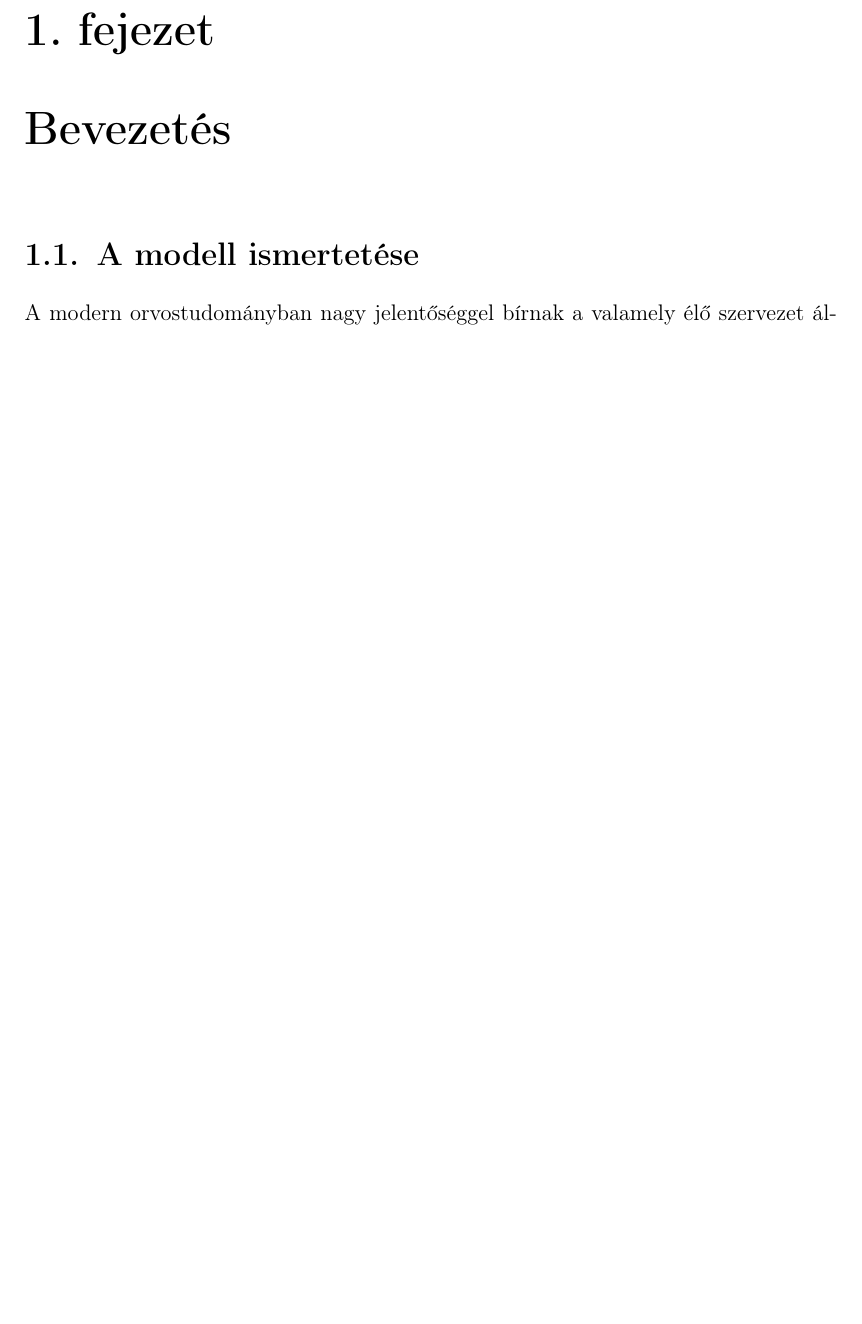
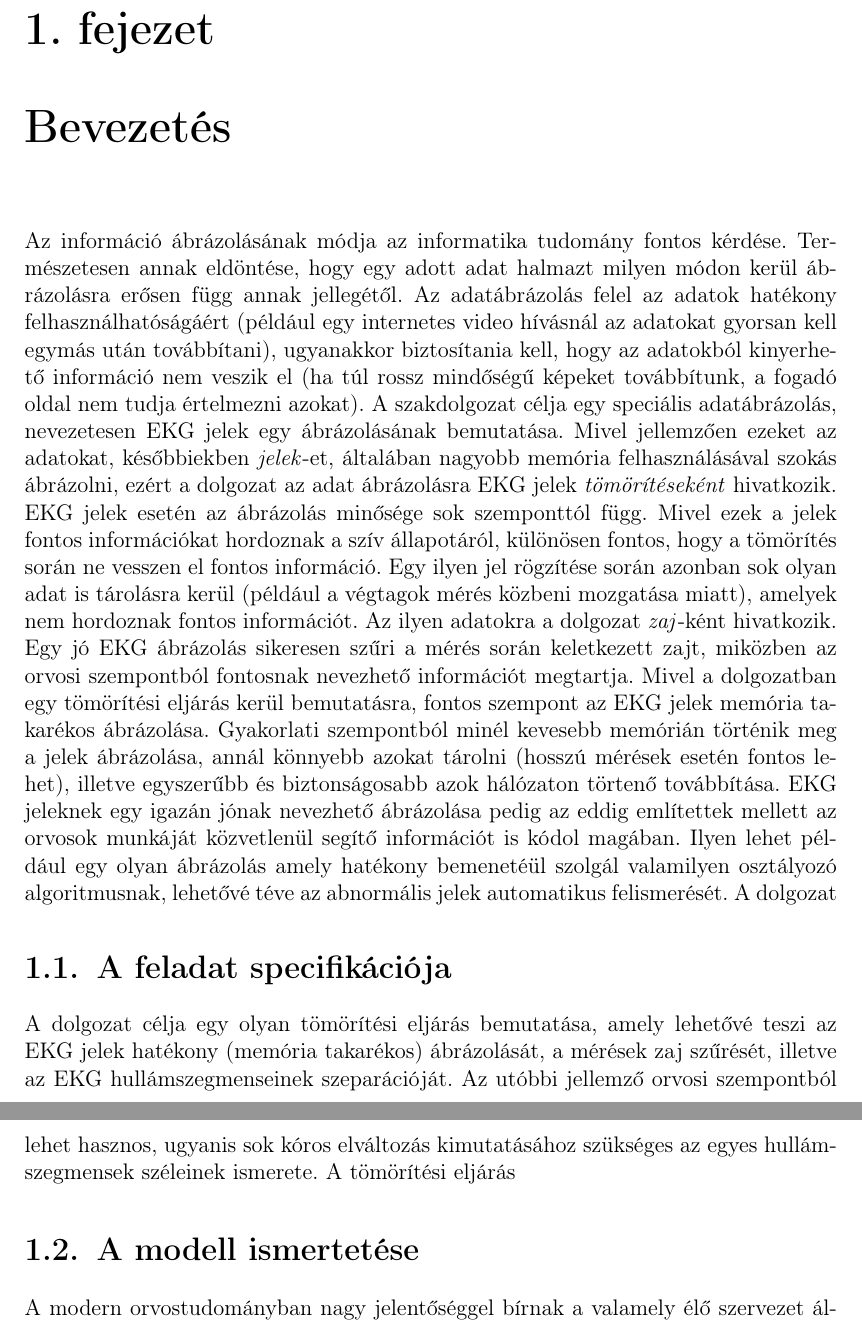
Before and after one commit to tamasdzs/SzakDolgozat, a LaTeX document (documents/documentation.tex): part of page 4 of 9 before the commit and two parts of pages 4 and 5 of 10 after it, the two joined at a grey line, cut so that both start at the same text, the shorter picture padded with empty space. Compiled offline with pdfLaTeX.

Commit message:
Documentation intro added

```diff
--- a/documents/documentation.tex
+++ b/documents/documentation.tex
@@ -100,6 +100,14 @@
 \chapter{Bevezetés}
 \label{intro}
 
+Az információ ábrázolásának módja az informatika tudomány fontos kérdése. Természetesen annak eldöntése, hogy egy adott adat halmazt milyen módon kerül ábrázolásra erősen függ annak jellegétől. Az adatábrázolás felel az adatok hatékony felhasználhatóságáért (például egy internetes video hívásnál az adatokat gyorsan kell egymás után továbbítani), ugyanakkor biztosítania kell, hogy az adatokból kinyerhető információ nem veszik el (ha túl rossz mindőségű képeket továbbítunk, a fogadó oldal nem tudja értelmezni azokat).
+	A szakdolgozat célja egy speciális adatábrázolás, nevezetesen EKG jelek egy ábrázolásának bemutatása. Mivel jellemzően ezeket az adatokat, későbbiekben \textit{jelek}-et, általában nagyobb memória felhasználásával szokás ábrázolni, ezért a dolgozat az adat ábrázolásra EKG jelek \textit{tömörítéseként} hivatkozik. EKG jelek esetén az ábrázolás minősége sok szemponttól függ. Mivel ezek a jelek fontos információkat hordoznak a szív állapotáról, különösen fontos, hogy a tömörítés során ne vesszen el fontos információ. Egy ilyen jel rögzítése során azonban sok olyan adat is tárolásra kerül (például a végtagok mérés közbeni mozgatása miatt), amelyek nem hordoznak fontos információt. Az ilyen adatokra a dolgozat \textit{zaj}-ként hivatkozik. Egy jó EKG ábrázolás sikeresen szűri a mérés során keletkezett zajt, miközben az orvosi szempontból fontosnak nevezhető információt megtartja. Mivel a dolgozatban egy tömörítési eljárás kerül bemutatásra, fontos szempont az EKG jelek memória takarékos ábrázolása. Gyakorlati szempontból minél kevesebb memórián történik meg a jelek ábrázolása, annál könnyebb azokat tárolni (hosszú mérések esetén fontos lehet), illetve egyszerűbb és biztonságosabb azok hálózaton törtenő továbbítása. EKG jeleknek egy igazán jónak nevezhető ábrázolása pedig az eddig említettek mellett az orvosok munkáját közvetlenül segítő információt is kódol magában. Ilyen lehet például egy olyan ábrázolás amely hatékony bemenetéül szolgál valamilyen osztályozó algoritmusnak, lehetővé téve az abnormális jelek automatikus felismerését.
+	A dolgozat
+
+\section{A feladat specifikációja}
+
+A dolgozat célja egy olyan tömörítési eljárás bemutatása, amely lehetővé teszi az EKG jelek hatékony (memória takarékos) ábrázolását, a mérések zaj szűrését, illetve az EKG hullámszegmenseinek szeparációját. Az utóbbi jellemző orvosi szempontból lehet hasznos, ugyanis sok kóros elváltozás kimutatásához szükséges az egyes hullámszegmensek széleinek ismerete. A tömörítési eljárás
+
 \section{A modell ismertetése}
 A modern orvostudományban nagy jelentőséggel bírnak
 a valamely élő szervezet által kibocsátott úgynevezett $biológiai jelek$. Ezek k\"oz\'e sorolható az $Elektro$ $Kardio$ $Gram$, vagy $EKG$,
```
Also changed, not shown: documents/documentation.pdf, 4 other files.
